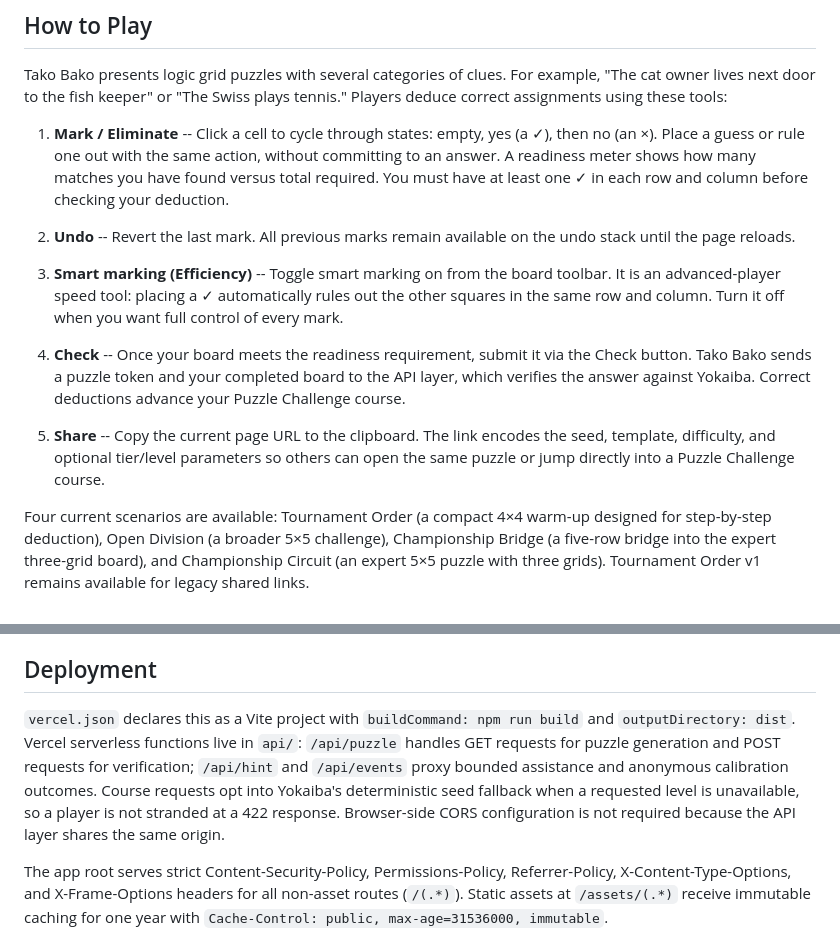
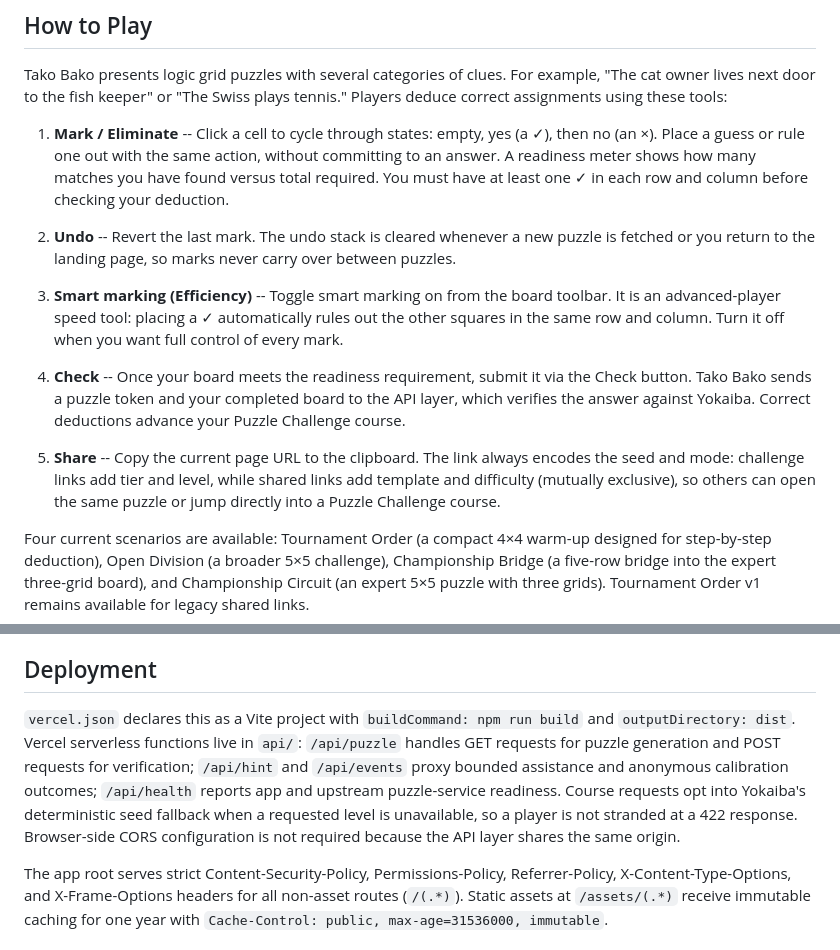
Before and after one commit to CyanAutomation/tako-bako, a Markdown page: README.md, 2 parts joined by grey strips. Drawn GitHub-style.

Commit message:
Kaseki: kaseki-338

```diff
--- a/README.md
+++ b/README.md
@@ -34,13 +34,13 @@ Tako Bako presents logic grid puzzles with several categories of clues. For exam
 
 1. **Mark / Eliminate** -- Click a cell to cycle through states: empty, yes (a ✓), then no (an ×). Place a guess or rule one out with the same action, without committing to an answer. A readiness meter shows how many matches you have found versus total required. You must have at least one ✓ in each row and column before checking your deduction.
 
-2. **Undo** -- Revert the last mark. All previous marks remain available on the undo stack until the page reloads.
+2. **Undo** -- Revert the last mark. The undo stack is cleared whenever a new puzzle is fetched or you return to the landing page, so marks never carry over between puzzles.
 
 3. **Smart marking (Efficiency)** -- Toggle smart marking on from the board toolbar. It is an advanced-player speed tool: placing a ✓ automatically rules out the other squares in the same row and column. Turn it off when you want full control of every mark.
 
 4. **Check** -- Once your board meets the readiness requirement, submit it via the Check button. Tako Bako sends a puzzle token and your completed board to the API layer, which verifies the answer against Yokaiba. Correct deductions advance your Puzzle Challenge course.
 
-5. **Share** -- Copy the current page URL to the clipboard. The link encodes the seed, template, difficulty, and optional tier/level parameters so others can open the same puzzle or jump directly into a Puzzle Challenge course.
+5. **Share** -- Copy the current page URL to the clipboard. The link always encodes the seed and mode: challenge links add tier and level, while shared links add template and difficulty (mutually exclusive), so others can open the same puzzle or jump directly into a Puzzle Challenge course.
 
 Four current scenarios are available: Tournament Order (a compact 4×4 warm-up designed for step-by-step deduction), Open Division (a broader 5×5 challenge), Championship Bridge (a five-row bridge into the expert three-grid board), and Championship Circuit (an expert 5×5 puzzle with three grids). Tournament Order v1 remains available for legacy shared links.
 
@@ -67,7 +67,7 @@ Vite proxies `/api/puzzle` requests to Yokaiba during development, routing queri
 
 ## Deployment
 
-`vercel.json` declares this as a Vite project with `buildCommand: npm run build` and `outputDirectory: dist`. Vercel serverless functions live in `api/`: `/api/puzzle` handles GET requests for puzzle generation and POST requests for verification; `/api/hint` and `/api/events` proxy bounded assistance and anonymous calibration outcomes. Course requests opt into Yokaiba's deterministic seed fallback when a requested level is unavailable, so a player is not stranded at a 422 response. Browser-side CORS configuration is not required because the API layer shares the same origin.
+`vercel.json` declares this as a Vite project with `buildCommand: npm run build` and `outputDirectory: dist`. Vercel serverless functions live in `api/`: `/api/puzzle` handles GET requests for puzzle generation and POST requests for verification; `/api/hint` and `/api/events` proxy bounded assistance and anonymous calibration outcomes; `/api/health` reports app and upstream puzzle-service readiness. Course requests opt into Yokaiba's deterministic seed fallback when a requested level is unavailable, so a player is not stranded at a 422 response. Browser-side CORS configuration is not required because the API layer shares the same origin.
 
 The app root serves strict Content-Security-Policy, Permissions-Policy, Referrer-Policy, X-Content-Type-Options, and X-Frame-Options headers for all non-asset routes (`/(.*)`). Static assets at `/assets/(.*)` receive immutable caching for one year with `Cache-Control: public, max-age=31536000, immutable`.
 
```
